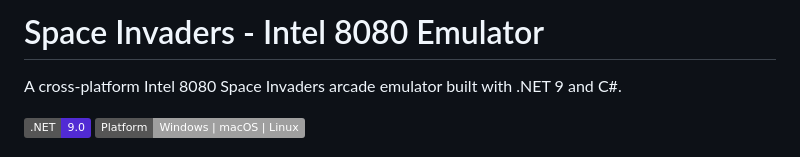
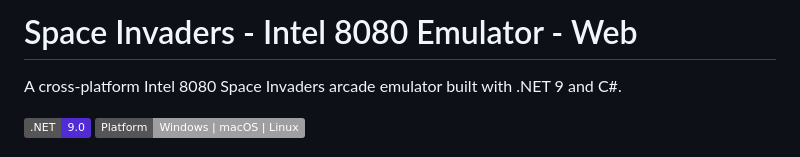
Before and after one commit to Jim-Booth/SpaceInvaders, a Markdown page: README.md, the part around the change. GitHub-like rendering; badges without logos.

```diff
--- a/README.md
+++ b/README.md
@@ -1,4 +1,4 @@
-# Space Invaders - Intel 8080 Emulator
+# Space Invaders - Intel 8080 Emulator - Web
 
 A cross-platform Intel 8080 Space Invaders arcade emulator built with .NET 9 and C#.
 
```
